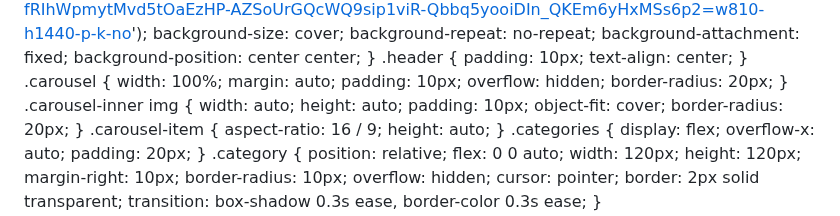
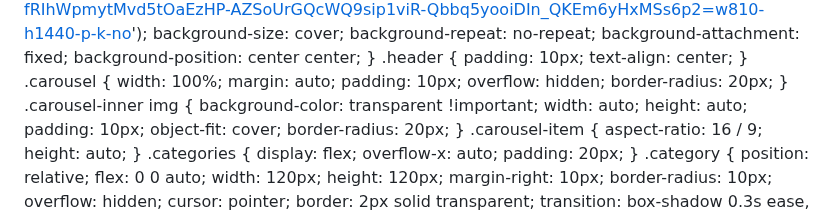
Before and after one commit to davidregx/TIENDA, a Markdown page: README.md, the part around the change. GitHub-like rendering.

```diff
--- a/README.md
+++ b/README.md
@@ -28,6 +28,7 @@
             border-radius: 20px;
         }
         .carousel-inner img {
+            background-color: transparent !important;
             width: auto;
             height: auto;
             padding: 10px;
```
